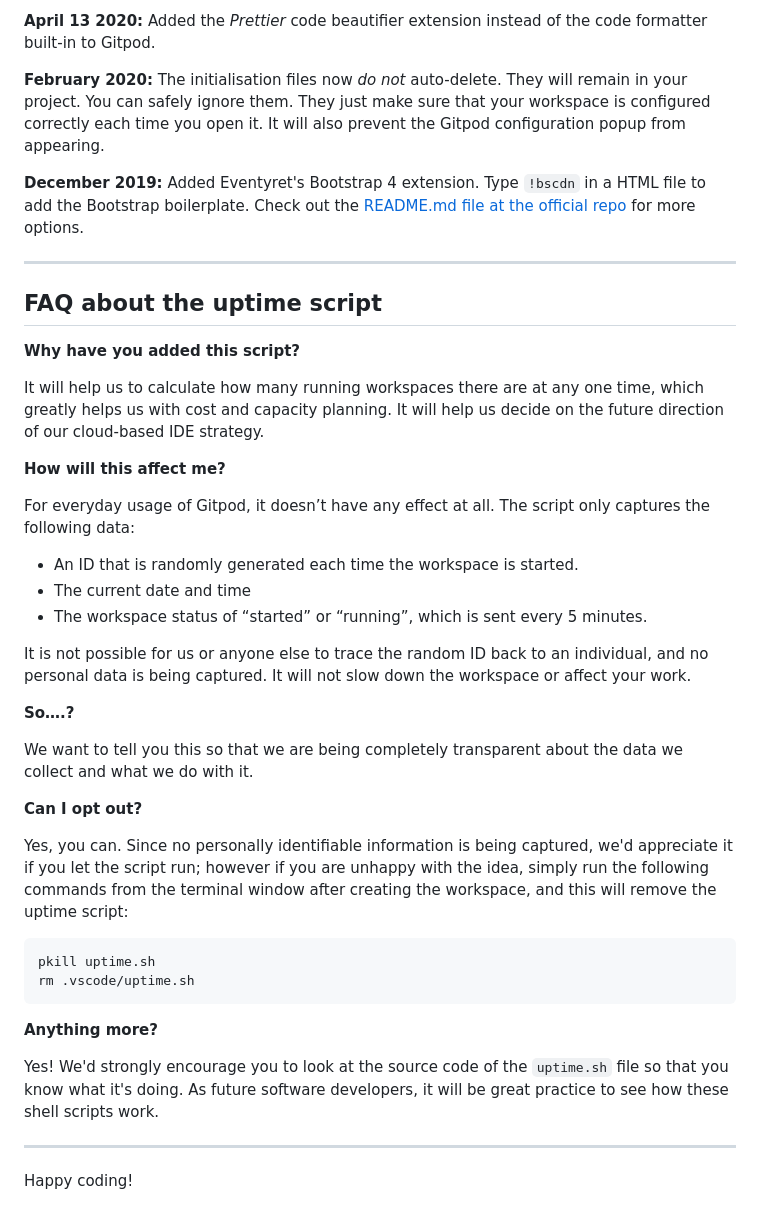
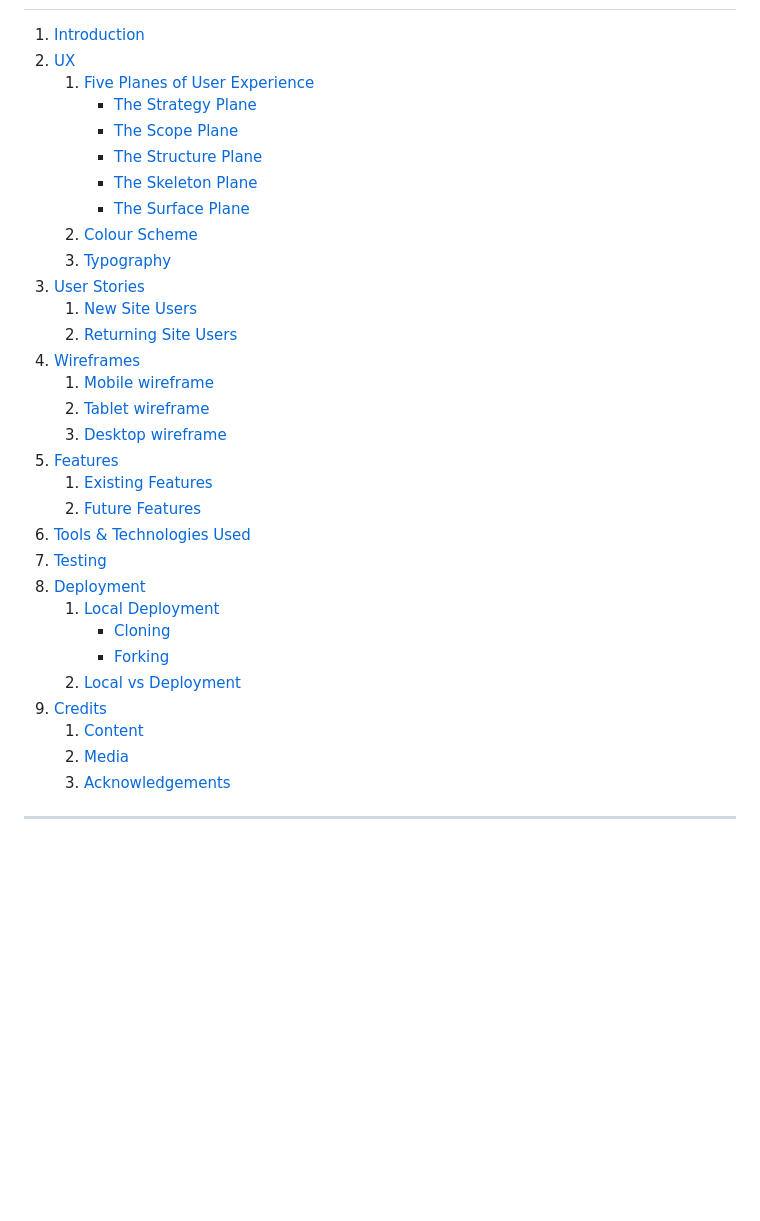
Before and after one commit to RoBizMan/guess-indian-sign-lang-alphabet, a Markdown page: README.md, the part around the change printed below. Rendered like a GitHub page; blank space fills up the shorter version.

````diff
--- a/README.md
+++ b/README.md
@@ -67,44 +27,32 @@ We continually tweak and adjust this template to help give you the best experien
-**April 13 2020:** Added the _Prettier_ code beautifier extension instead of the code formatter built-in to Gitpod.
-
-**February 2020:** The initialisation files now _do not_ auto-delete. They will remain in your project. You can safely ignore them. They just make sure that your workspace is configured correctly each time you open it. It will also prevent the Gitpod configuration popup from appearing.
-
-**December 2019:** Added Eventyret's Bootstrap 4 extension. Type `!bscdn` in a HTML file to add the Bootstrap boilerplate. Check out the <a href="https://github.com/Eventyret/vscode-bcdn" target="_blank">README.md file at the official repo</a> for more options.
-
-------
-
-## FAQ about the uptime script
-
-**Why have you added this script?**
-
-It will help us to calculate how many running workspaces there are at any one time, which greatly helps us with cost and capacity planning. It will help us decide on the future direction of our cloud-based IDE strategy.
-
-**How will this affect me?**
-
-For everyday usage of Gitpod, it doesn’t have any effect at all. The script only captures the following data:
-
-- An ID that is randomly generated each time the workspace is started.
-- The current date and time
-- The workspace status of “started” or “running”, which is sent every 5 minutes.
-
-It is not possible for us or anyone else to trace the random ID back to an individual, and no personal data is being captured. It will not slow down the workspace or affect your work.
-
-**So….?**
-
-We want to tell you this so that we are being completely transparent about the data we collect and what we do with it.
-
-**Can I opt out?**
-
-Yes, you can. Since no personally identifiable information is being captured, we'd appreciate it if you let the script run; however if you are unhappy with the idea, simply run the following commands from the terminal window after creating the workspace, and this will remove the uptime script:
-
-```
-pkill uptime.sh
-rm .vscode/uptime.sh
-```
-
-**Anything more?**
-
-Yes! We'd strongly encourage you to look at the source code of the `uptime.sh` file so that you know what it's doing. As future software developers, it will be great practice to see how these shell scripts work.
-
----
-
-Happy coding!
+1. [Introduction](#introduction)
+1. [UX](#ux)
+    1. [Five Planes of User Experience](#five-planes-of-user-experience)
+        * [The Strategy Plane](#the-strategy-plane)
+        * [The Scope Plane](#the-scope-plane)
+        * [The Structure Plane](#the-structure-plane)
+        * [The Skeleton Plane](#the-skeleton-plane)
+        * [The Surface Plane](#the-surface-plane)
+    1. [Colour Scheme](#colour-scheme)
+    1. [Typography](#typography)
+1. [User Stories](#user-stories)
+    1. [New Site Users](#new-site-users)
+    1. [Returning Site Users](#returning-site-users)
+1. [Wireframes](#wireframes)
+    1. [Mobile wireframe](#mobile-wireframes)
+    1. [Tablet wireframe](#tablet-wireframes)
+    1. [Desktop wireframe](#desktop-wireframes)
+1. [Features](#features)
+    1. [Existing Features](#existing-features)
+    1. [Future Features](#future-features)
+1. [Tools & Technologies Used](#tools--technologies-used)
+1. [Testing](#testing)
+1. [Deployment](#deployment)
+    1. [Local Deployment](#local-deployment)
+        * [Cloning](#cloning)
+        * [Forking](#forking)
+    1. [Local vs Deployment](#local-vs-deployment)
+1. [Credits](#credits)
+    1. [Content](#content)
+    1. [Media](#media)
+    1. [Acknowledgements](#acknowledgements)
+***
````
Also changed, not shown: other parts of README.md (+14 -54 lines), documentation/amiresponsive.png (added).
